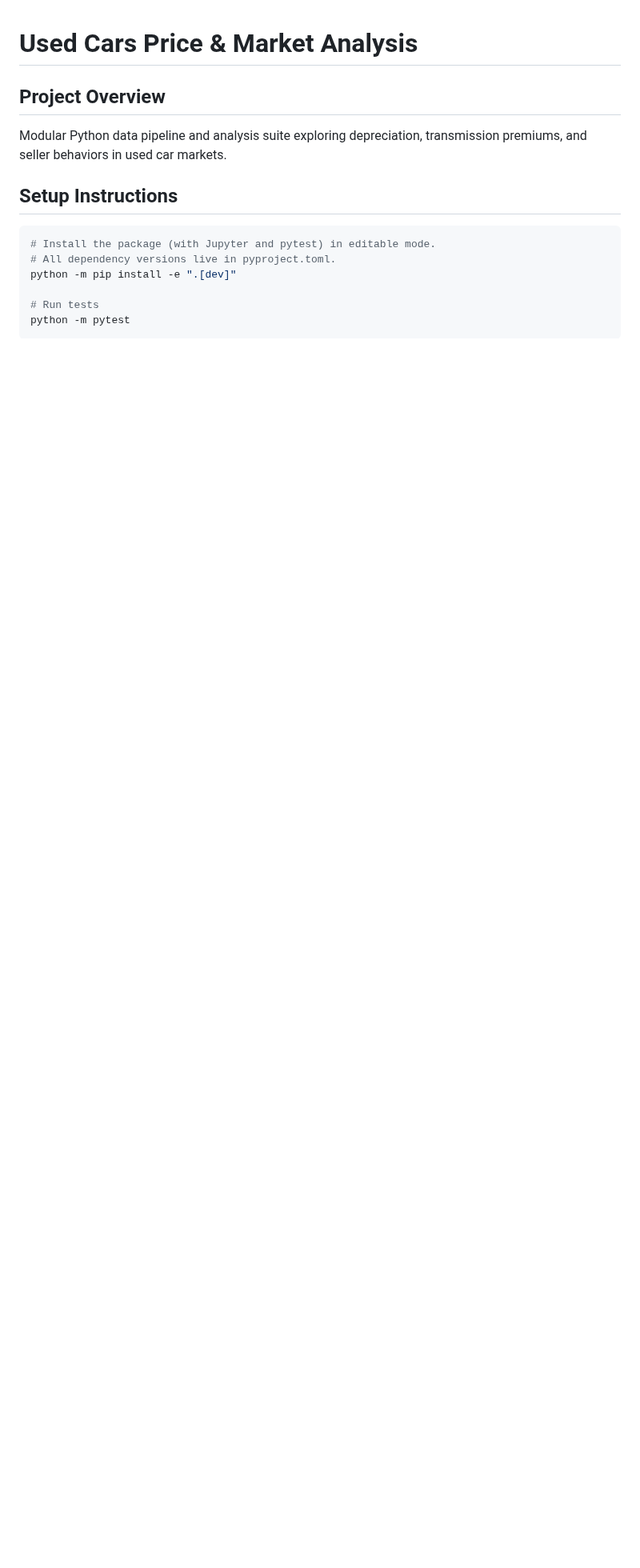
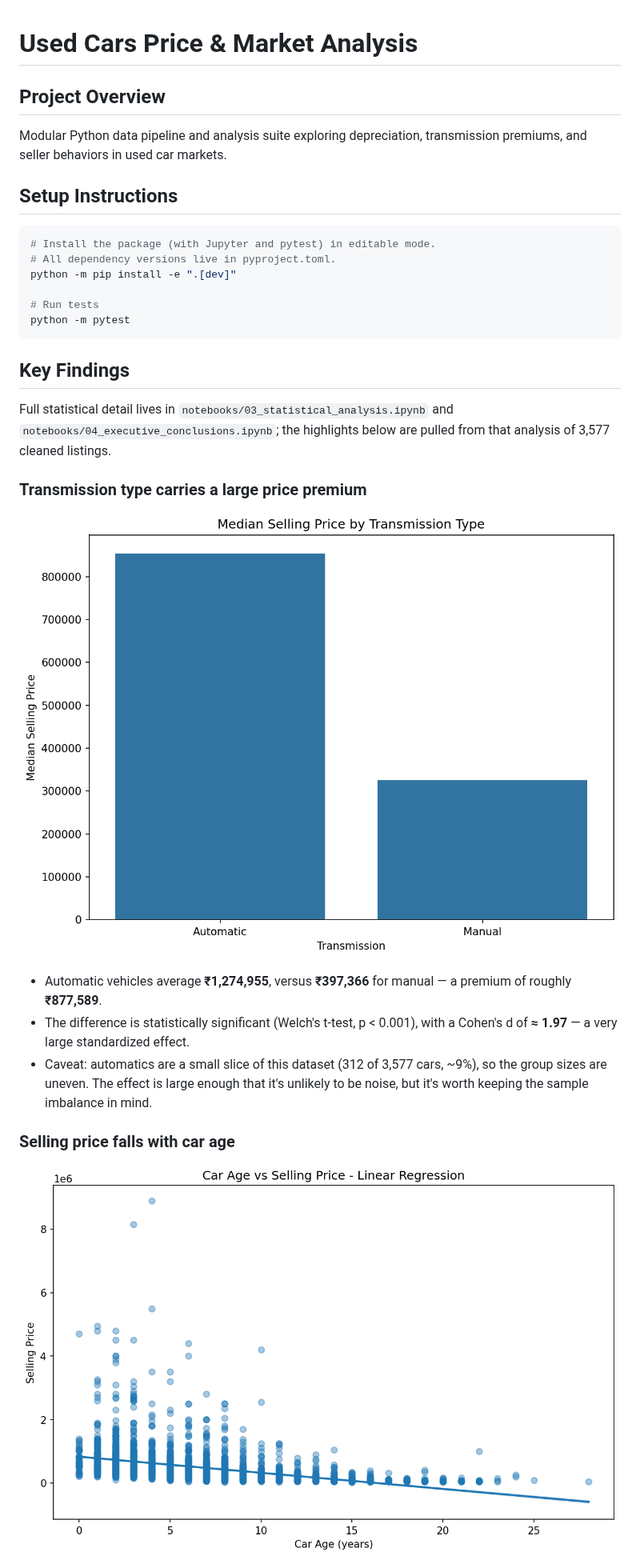
Before and after one commit to omar-elsayed1/Used_Cars_Python_Analysis, a Markdown page: README.md, the part around one of its changes. Shown at 80% size. Drawn GitHub-style; pictures changed too: images/readme/car_age_regression.png (added), images/readme/price_by_transmission.png (added); blank space fills up the shorter version.

````diff
--- a/README.md
+++ b/README.md
@@ -13,3 +13,17 @@ python -m pip install -e ".[dev]"
 python -m pytest
 ```
 
+## Key Findings
+
+Full statistical detail lives in `notebooks/03_statistical_analysis.ipynb` and `notebooks/04_executive_conclusions.ipynb`; the highlights below are pulled from that analysis of 3,577 cleaned listings.
+
+### Transmission type carries a large price premium
+![Median selling price by transmission type](images/readme/price_by_transmission.png)
+
+- Automatic vehicles average **₹1,274,955**, versus **₹397,366** for manual — a premium of roughly **₹877,589**.
+- The difference is statistically significant (Welch's t-test, p < 0.001), with a Cohen's d of **≈ 1.97** — a very large standardized effect.
+- Caveat: automatics are a small slice of this dataset (312 of 3,577 cars, ~9%), so the group sizes are uneven. The effect is large enough that it's unlikely to be noise, but it's worth keeping the sample imbalance in mind.
+
+### Selling price falls with car age
+![Car age vs. selling price regression](images/readme/car_age_regression.png)
+
````
Also changed, not shown: other parts of README.md (+17 -0 lines), images/readme/correlation_heatmap.png (added), images/readme/price_by_fuel.png (added).
